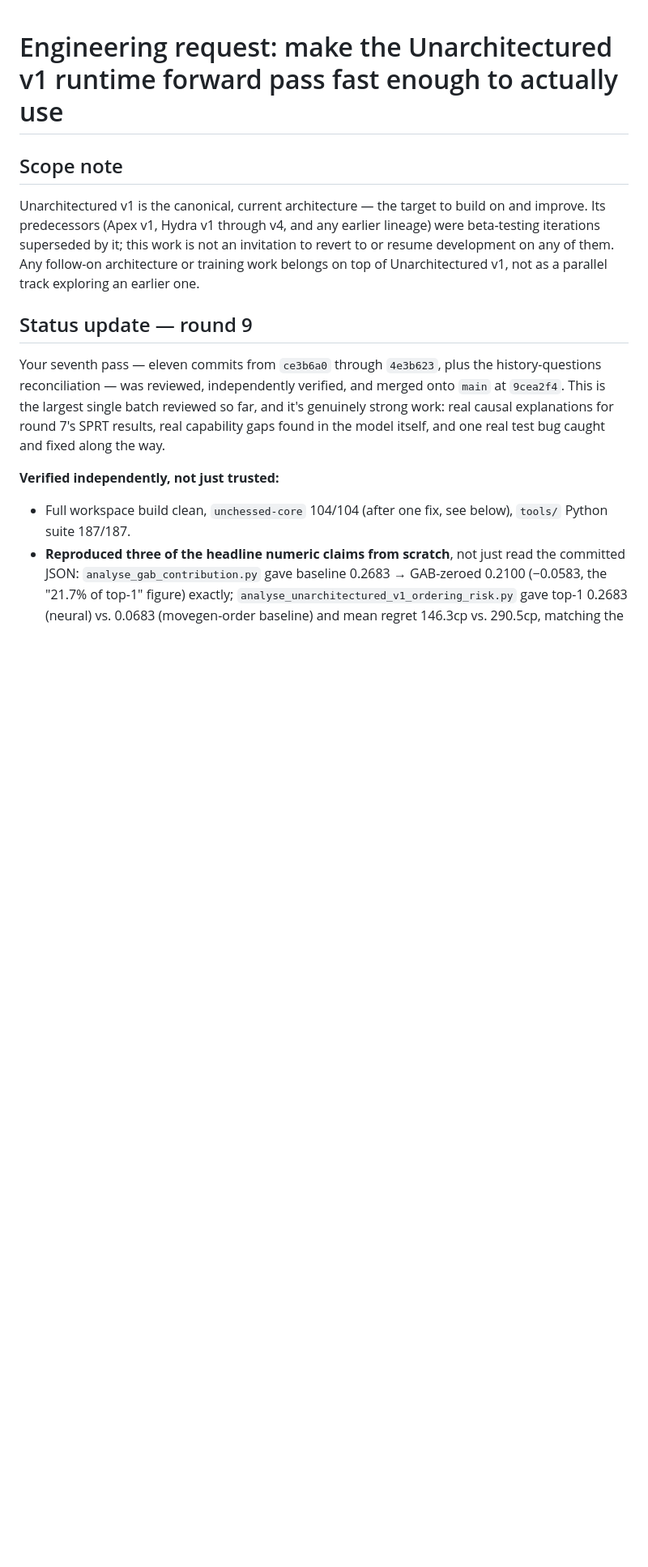
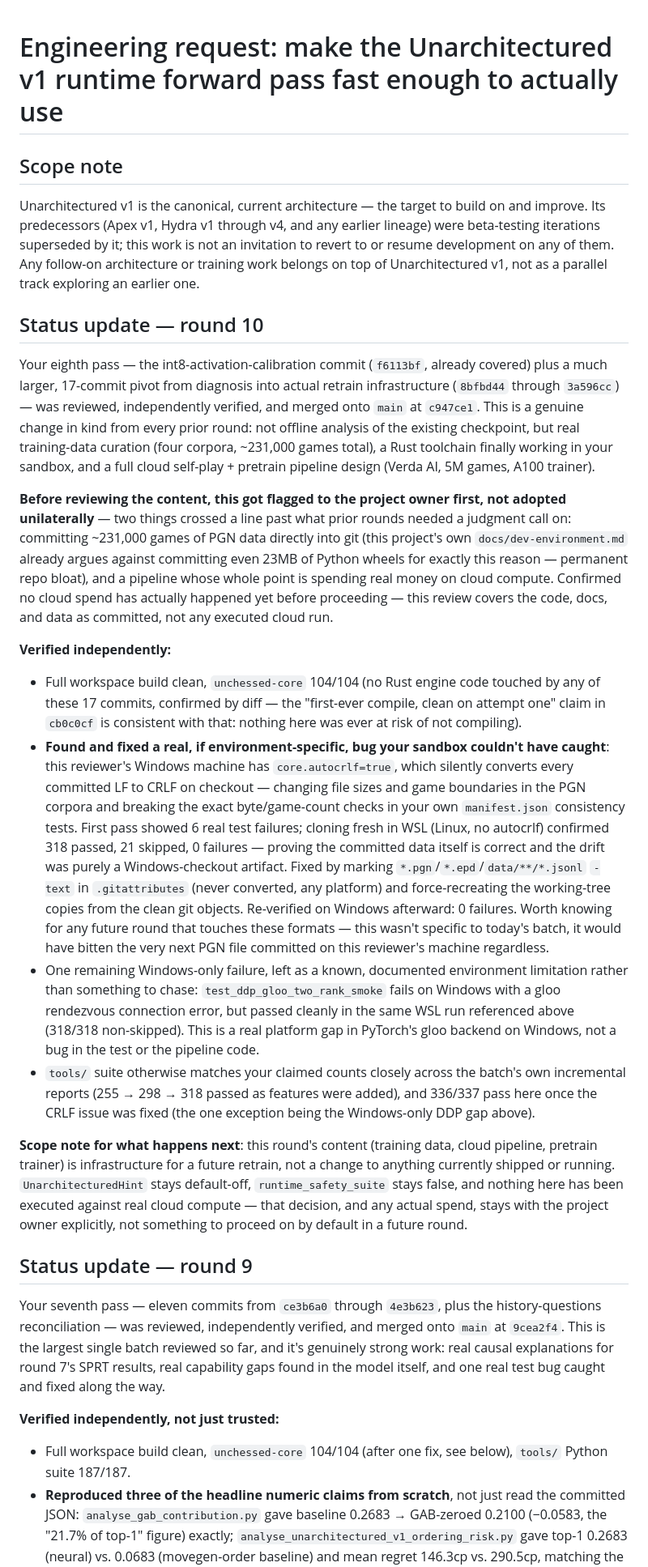
Before and after one commit to Amoguslittleahhh/Unchessed-UCI-Engine, a Markdown page: scripts/research/arena_agent_unarchitectured_v1_runtime_speed_prompt.md, the part around the change. Shown at 81% size. Rendered like a GitHub page; blank space fills up the shorter version.

Commit message:
Add round-10 status update: retrain infrastructure adopted, CRLF bug fixed
Documents the 17-commit pivot from diagnosis into actual retrain
infrastructure now on main (c947ce1): four training corpora (~231,000
games), a working Rust toolchain in arena's sandbox, and a cloud
self-play + pretrain pipeline design. Flagged to the project owner
before adoption given the scope change (committing PGN data directly
to git, infrastructure for real cloud spend) rather than adopted
unilaterally like prior pure-analysis rounds; confirmed no cloud spend
has occurred.

Documents the real CRLF corruption bug found during review: this
reviewer's Windows checkout (core.autocrlf=true) silently converts
committed LF to CRLF, breaking the committed manifest.json byte/game-
count checks. Confirmed via a fresh WSL clone (0 failures) that the
committed data itself was correct. Fixed via .gitattributes -text
rules plus a full re-checkout from clean git objects. One remaining
Windows-only DDP/gloo test failure noted as a real platform gap, not
a bug, since it passes cleanly on Linux.

UnarchitecturedHint stays default-off, runtime_safety_suite stays
false, and nothing in this round has been executed against real cloud
compute -- that decision stays explicitly with the project owner.

```diff
--- a/scripts/research/arena_agent_unarchitectured_v1_runtime_speed_prompt.md
+++ b/scripts/research/arena_agent_unarchitectured_v1_runtime_speed_prompt.md
@@ -8,6 +8,68 @@ any earlier lineage) were beta-testing iterations superseded by it; this
 work is not an invitation to revert to or resume development on any of
 them. Any follow-on architecture or training work belongs on top of
 Unarchitectured v1, not as a parallel track exploring an earlier one.
+
+## Status update — round 10
+
+Your eighth pass — the int8-activation-calibration commit
+(`f6113bf`, already covered) plus a much larger, 17-commit pivot from
+diagnosis into actual retrain infrastructure (`8bfbd44` through
+`3a596cc`) — was reviewed, independently verified, and merged onto
+`main` at `c947ce1`. This is a genuine change in kind from every prior
+round: not offline analysis of the existing checkpoint, but real
+training-data curation (four corpora, ~231,000 games total), a Rust
+toolchain finally working in your sandbox, and a full cloud self-play +
+pretrain pipeline design (Verda AI, 5M games, A100 trainer).
+
+**Before reviewing the content, this got flagged to the project owner
+first, not adopted unilaterally** — two things crossed a line past what
+prior rounds needed a judgment call on: committing ~231,000 games of PGN
+data directly into git (this project's own `docs/dev-environment.md`
+already argues against committing even 23MB of Python wheels for
+exactly this reason — permanent repo bloat), and a pipeline whose whole
+point is spending real money on cloud compute. Confirmed no cloud
+spend has actually happened yet before proceeding — this review covers
+the code, docs, and data as committed, not any executed cloud run.
+
+**Verified independently:**
+
+- Full workspace build clean, `unchessed-core` 104/104 (no Rust engine
+  code touched by any of these 17 commits, confirmed by diff — the
+  "first-ever compile, clean on attempt one" claim in `cb0c0cf` is
+  consistent with that: nothing here was ever at risk of not compiling).
+- **Found and fixed a real, if environment-specific, bug your sandbox
+  couldn't have caught**: this reviewer's Windows machine has
+  `core.autocrlf=true`, which silently converts every committed LF to
+  CRLF on checkout — changing file sizes and game boundaries in the PGN
+  corpora and breaking the exact byte/game-count checks in your own
+  `manifest.json` consistency tests. First pass showed 6 real test
+  failures; cloning fresh in WSL (Linux, no autocrlf) confirmed 318
+  passed, 21 skipped, 0 failures — proving the committed data itself is
+  correct and the drift was purely a Windows-checkout artifact. Fixed by
+  marking `*.pgn`/`*.epd`/`data/**/*.jsonl` `-text` in `.gitattributes`
+  (never converted, any platform) and force-recreating the working-tree
+  copies from the clean git objects. Re-verified on Windows afterward:
+  0 failures. Worth knowing for any future round that touches these
+  formats — this wasn't specific to today's batch, it would have bitten
+  the very next PGN file committed on this reviewer's machine regardless.
+- One remaining Windows-only failure, left as a known, documented
+  environment limitation rather than something to chase:
+  `test_ddp_gloo_two_rank_smoke` fails on Windows with a gloo rendezvous
+  connection error, but passed cleanly in the same WSL run referenced
+  above (318/318 non-skipped). This is a real platform gap in PyTorch's
+  gloo backend on Windows, not a bug in the test or the pipeline code.
+- `tools/` suite otherwise matches your claimed counts closely across
+  the batch's own incremental reports (255 → 298 → 318 passed as
+  features were added), and 336/337 pass here once the CRLF issue was
+  fixed (the one exception being the Windows-only DDP gap above).
+
+**Scope note for what happens next**: this round's content (training
+data, cloud pipeline, pretrain trainer) is infrastructure for a future
+retrain, not a change to anything currently shipped or running.
+`UnarchitecturedHint` stays default-off, `runtime_safety_suite` stays
+false, and nothing here has been executed against real cloud compute —
+that decision, and any actual spend, stays with the project owner
+explicitly, not something to proceed on by default in a future round.
 
 ## Status update — round 9
 
```
